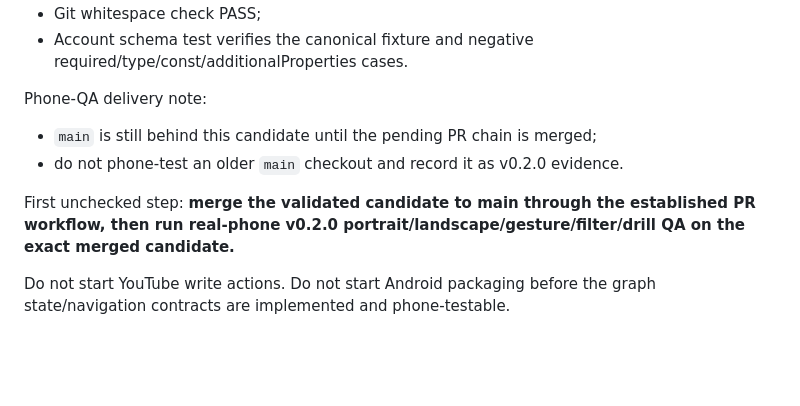
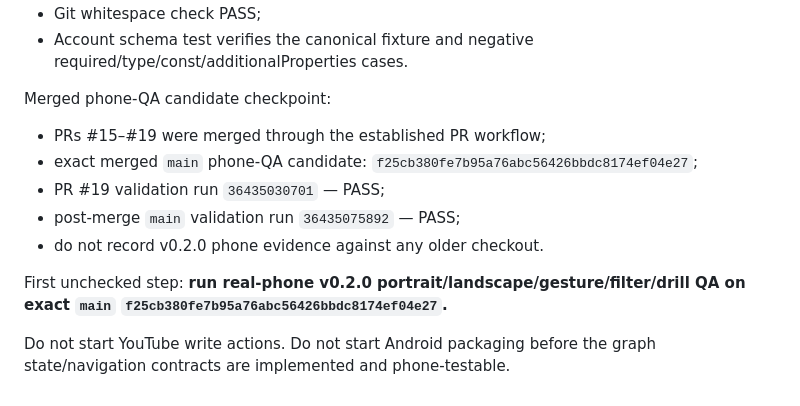
Before and after one commit to faric-ua/faric-music-graph, a Markdown page: CURRENT_HANDOFF.md, the part around the change. Drawn GitHub-style; blank space fills up the shorter version.

Commit message:
docs: hand off merged v0.2.0 candidate to phone QA

```diff
--- a/CURRENT_HANDOFF.md
+++ b/CURRENT_HANDOFF.md
@@ -211,11 +211,14 @@ Final static/unit/schema validation checkpoint:
 - Git whitespace check PASS;
 - Account schema test verifies the canonical fixture and negative required/type/const/additionalProperties cases.
 
-Phone-QA delivery note:
-- `main` is still behind this candidate until the pending PR chain is merged;
-- do not phone-test an older `main` checkout and record it as v0.2.0 evidence.
+Merged phone-QA candidate checkpoint:
+- PRs #15–#19 were merged through the established PR workflow;
+- exact merged `main` phone-QA candidate: `f25cb380fe7b95a76abc56426bbdc8174ef04e27`;
+- PR #19 validation run `36435030701` — PASS;
+- post-merge `main` validation run `36435075892` — PASS;
+- do not record v0.2.0 phone evidence against any older checkout.
 
 First unchecked step:
-**merge the validated candidate to main through the established PR workflow, then run real-phone v0.2.0 portrait/landscape/gesture/filter/drill QA on the exact merged candidate.**
+**run real-phone v0.2.0 portrait/landscape/gesture/filter/drill QA on exact `main` `f25cb380fe7b95a76abc56426bbdc8174ef04e27`.**
 
 Do not start YouTube write actions. Do not start Android packaging before the graph state/navigation contracts are implemented and phone-testable.
```
